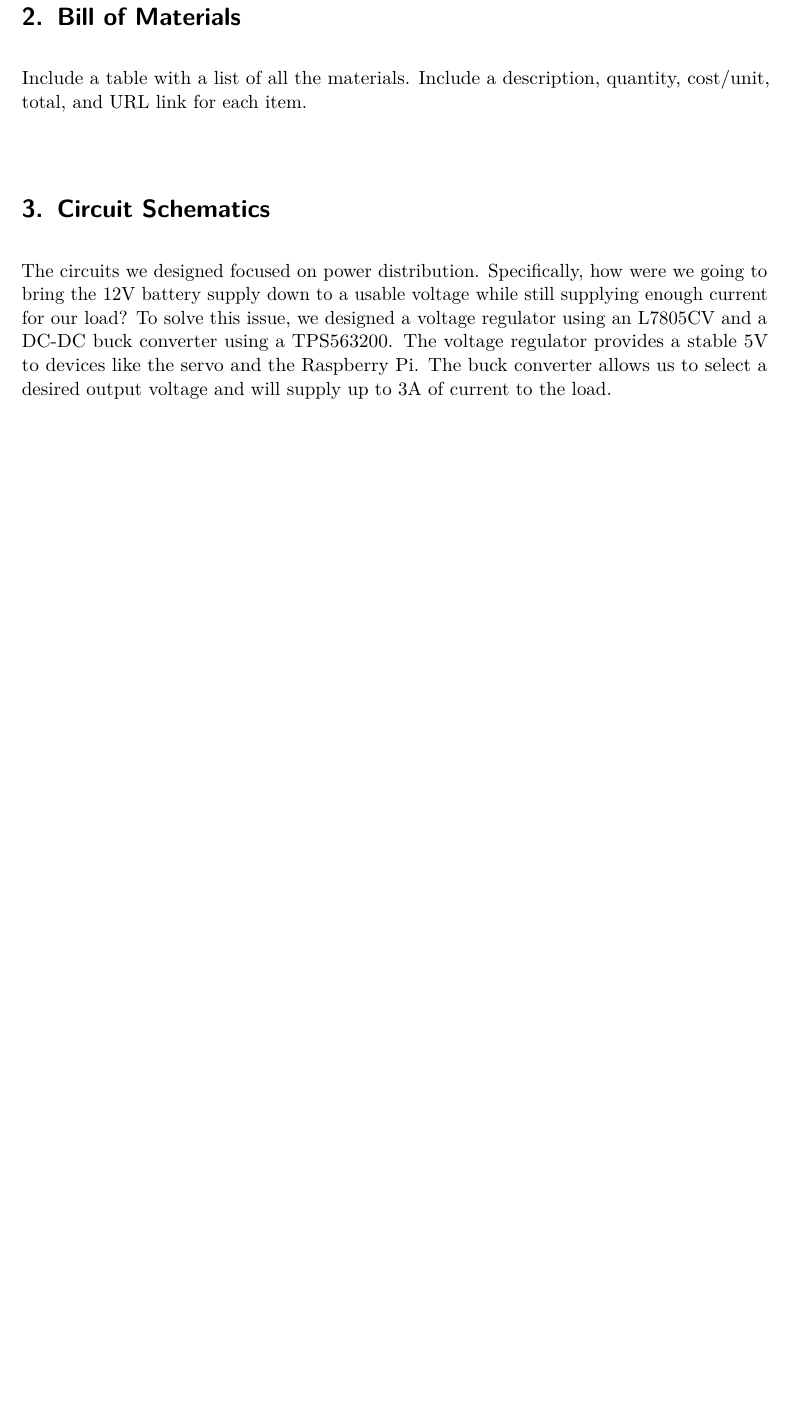
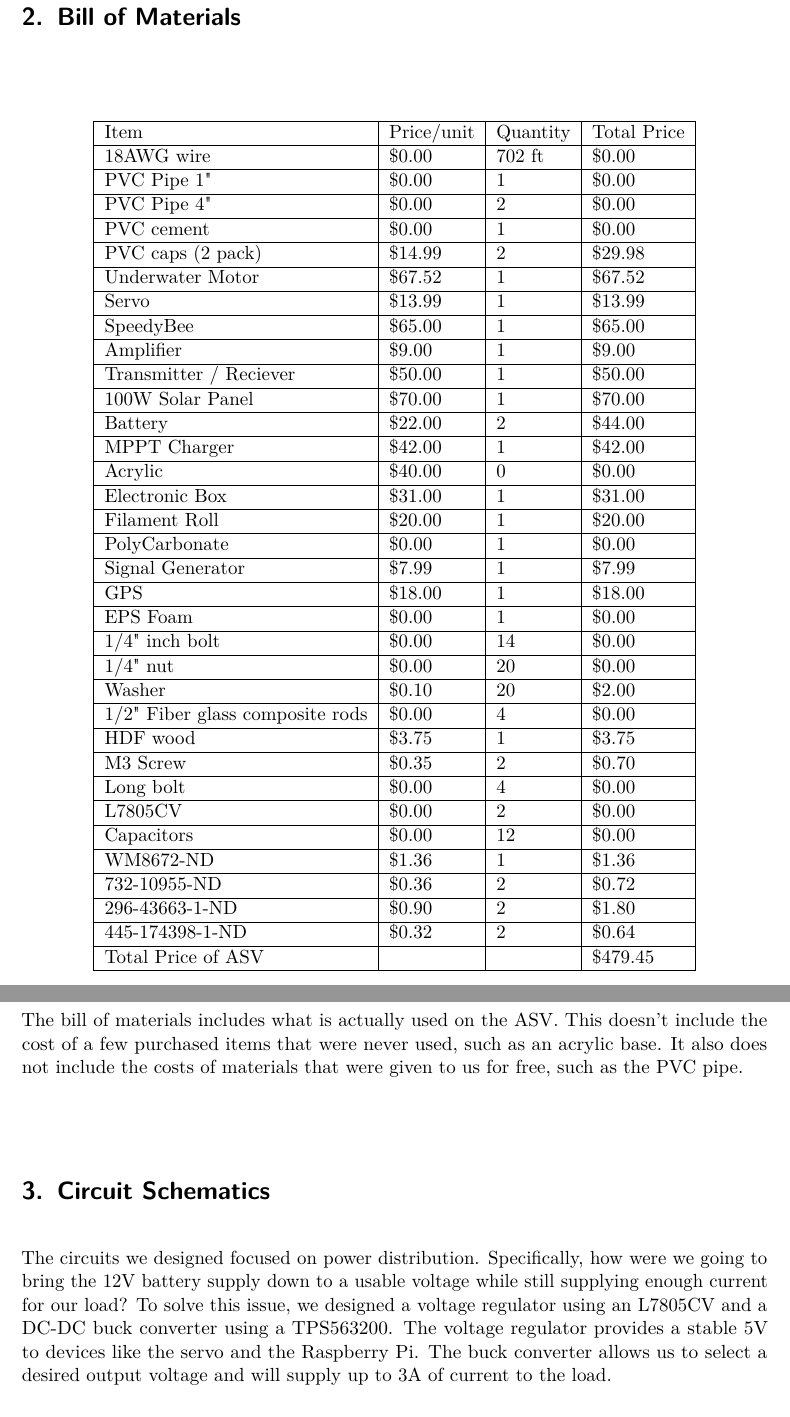
Before and after one commit to grgao/boat, a LaTeX document (Report/main.tex, which reads Report/BillofMaterials.tex): part of page 3 of 24 before the commit and two parts of pages 3 and 4 of 24 after it, the two joined at a grey line, cut so that both start at the same text, the shorter picture padded with empty space. Compiled offline with pdfLaTeX.

Commit message:
cleaned up a bunch and ready to submit

```diff
--- a/Report/BillofMaterials.tex
+++ b/Report/BillofMaterials.tex
@@ -1,3 +1,44 @@
 \section{Bill of Materials}
+\begin{table}[H]
+    \centering
+    \begin{tabular}{|l|l|l|l|}
+    \hline
+        Item & Price/unit & Quantity & Total Price \\ \hline
+        18AWG wire & \$0.00 & 702 ft & \$0.00 \\ \hline
+        PVC Pipe 1" & \$0.00 & 1 & \$0.00 \\ \hline
+        PVC Pipe 4" & \$0.00 & 2 & \$0.00 \\ \hline
+        PVC cement & \$0.00 & 1 & \$0.00 \\ \hline
+        PVC caps (2 pack) & \$14.99 & 2 & \$29.98 \\ \hline
+        Underwater Motor & \$67.52 & 1 & \$67.52 \\ \hline
+        Servo & \$13.99 & 1 & \$13.99 \\ \hline
+        SpeedyBee & \$65.00 & 1 & \$65.00 \\ \hline
+        Amplifier & \$9.00 & 1 & \$9.00 \\ \hline
+        Transmitter / Reciever & \$50.00 & 1 & \$50.00 \\ \hline
+        100W Solar Panel & \$70.00 & 1 & \$70.00 \\ \hline
+        Battery & \$22.00 & 2 & \$44.00 \\ \hline
+        MPPT Charger & \$42.00 & 1 & \$42.00 \\ \hline
+        Acrylic & \$40.00 & 0 & \$0.00 \\ \hline
+        Electronic Box & \$31.00 & 1 & \$31.00 \\ \hline
+        Filament Roll & \$20.00 & 1 & \$20.00 \\ \hline
+        PolyCarbonate & \$0.00 & 1 & \$0.00 \\ \hline
+        Signal Generator & \$7.99 & 1 & \$7.99 \\ \hline
+        GPS & \$18.00 & 1 & \$18.00 \\ \hline
+        EPS Foam & \$0.00 & 1 & \$0.00 \\ \hline
+        1/4" inch bolt  & \$0.00 & 14 & \$0.00 \\ \hline
+        1/4" nut & \$0.00 & 20 & \$0.00 \\ \hline
+        Washer & \$0.10 & 20 & \$2.00 \\ \hline
+        1/2" Fiber glass composite rods & \$0.00 & 4 & \$0.00 \\ \hline
+        HDF wood & \$3.75 & 1 & \$3.75 \\ \hline
+        M3 Screw & \$0.35 & 2 & \$0.70 \\ \hline
+        Long bolt  & \$0.00 & 4 & \$0.00 \\ \hline
+        L7805CV & \$0.00 & 2 & \$0.00 \\ \hline
+        Capacitors & \$0.00 & 12 & \$0.00 \\ \hline
+        WM8672-ND & \$1.36 & 1 & \$1.36 \\ \hline
+        732-10955-ND & \$0.36 & 2 & \$0.72 \\ \hline
+        296-43663-1-ND & \$0.90 & 2 & \$1.80 \\ \hline
+        445-174398-1-ND & \$0.32 & 2 & \$0.64 \\ \hline
+        Total Price of ASV & ~ & ~ & \$479.45 \\ \hline
+    \end{tabular}
+\end{table}
 
-Include a table with a list of all the materials. Include a description, quantity, cost/unit, total, and URL link for each item.
+The bill of materials includes what is actually used on the ASV. This doesn't include the cost of a few purchased items that were never used, such as an acrylic base. It also does not include the costs of materials that were given to us for free, such as the PVC pipe.
--- a/Report/main.tex
+++ b/Report/main.tex
@@ -54,6 +54,7 @@
 \usepackage{float}
 \usepackage{listings}
 \usepackage{xcolor}
+\usepackage{longtable}
 
 \lstset{
     basicstyle=\ttfamily\small,
@@ -89,7 +90,7 @@
 															Project Report} 	% Subtitle
 		 	\\[2.0cm]								% 2cm spacing
 			\HRule{2pt} \\						% Upper rule
-			\LARGE \textbf{\uppercase{Low-Frequency Electromagnetic Emitting Autonomous Boat for Offshore Plane Reckage Recovery}}	% Title
+			\LARGE \textbf{\uppercase{Low-Frequency Electromagnetic Emitting Autonomous Boat for Offshore Plane Wreckage Recovery}}	% Title
 			\HRule{2pt} \\ [0.5cm]		% Lower rule + 0.5cm spacing
 			\Large \today			% Todays date
 		}
```
Also changed, not shown: Report/Coding.tex (+1 -1 lines), Report/main.tex (1 more changed lines), 6 other files.
